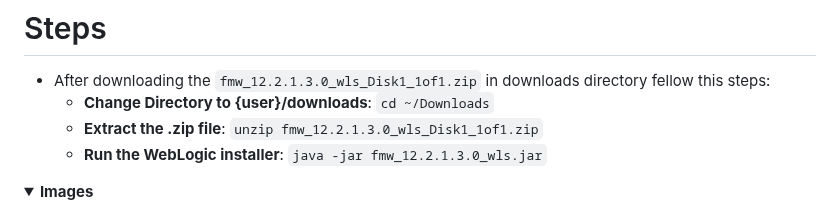
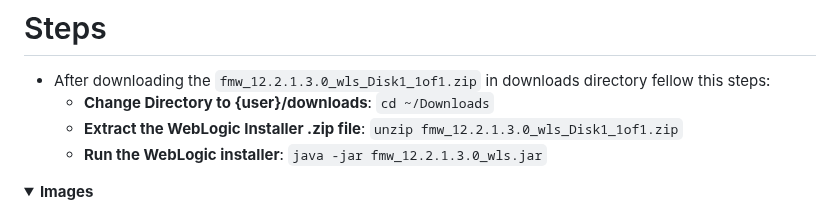
Before and after one commit to aomarabdelaziz/ISFP-task-doc, a Markdown page: README.md, the part around the change. Rendered like a GitHub page; folded sections open.

Commit message:
Edit REAMDE.md

```diff
--- a/README.md
+++ b/README.md
@@ -672,7 +672,7 @@ Ensure the following prerequisites are met before installing WebLogic Server:
 
 - After downloading the `fmw_12.2.1.3.0_wls_Disk1_1of1.zip` in downloads directory fellow this steps:
   - **Change Directory to {user}/downloads**: `cd ~/Downloads`
-  - **Extract the .zip file**: `unzip fmw_12.2.1.3.0_wls_Disk1_1of1.zip`
+  - **Extract the WebLogic Installer .zip file**: `unzip fmw_12.2.1.3.0_wls_Disk1_1of1.zip`
   - **Run the WebLogic installer**: `java -jar fmw_12.2.1.3.0_wls.jar`
 
 <details>
```
